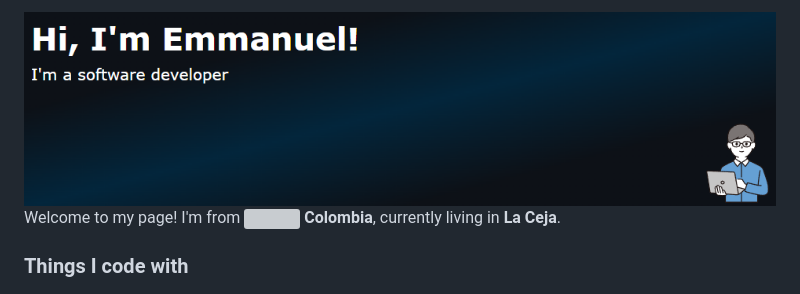
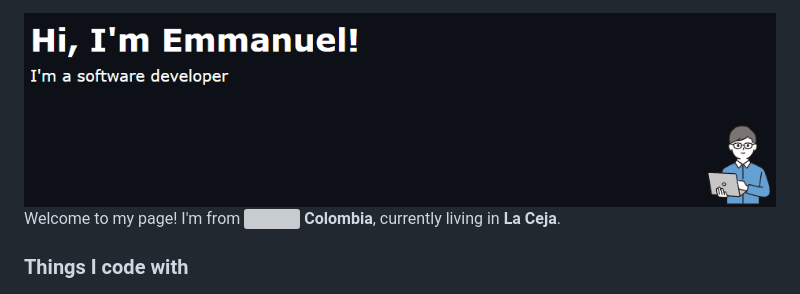
Before and after one commit to emmanueldev79/emmanueldev79, a Markdown page: README.md, the part around the change printed below. Drawn GitHub-style; pictures changed too: 5.png (added); grey boxes are pictures that could not be loaded.

```diff
--- a/README.md
+++ b/README.md
@@ -1,4 +1,4 @@
-<img alt="Header" src="./4.png" />
+<img alt="Header" src="./5.png" />
 <p>Welcome to my page! </br> I'm from <img src="./flag-for-colombia-svgrepo-com.svg" width="13"/> <b>Colombia</b>, currently living in <b>La Ceja</b>. </p>
 <h3>Things I code with</h3>
 <p>
```
Also changed, not shown: other parts of README.md (+0 -1 lines), 1 other file.
